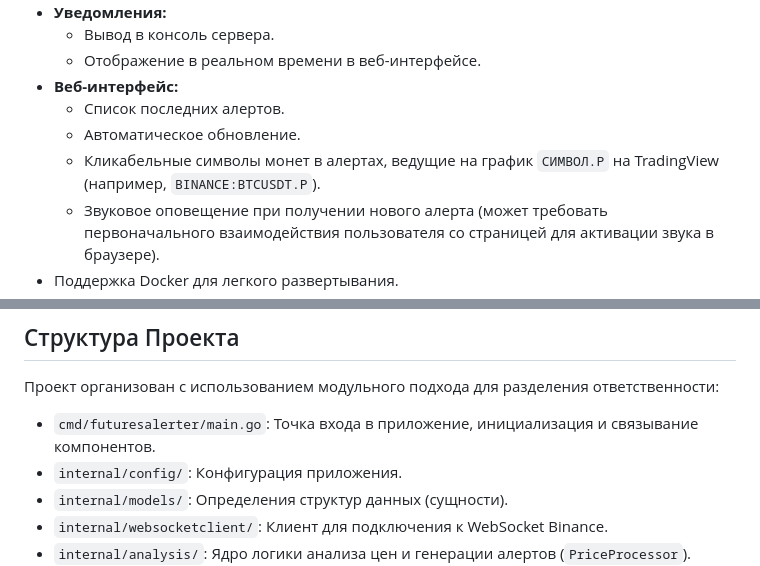
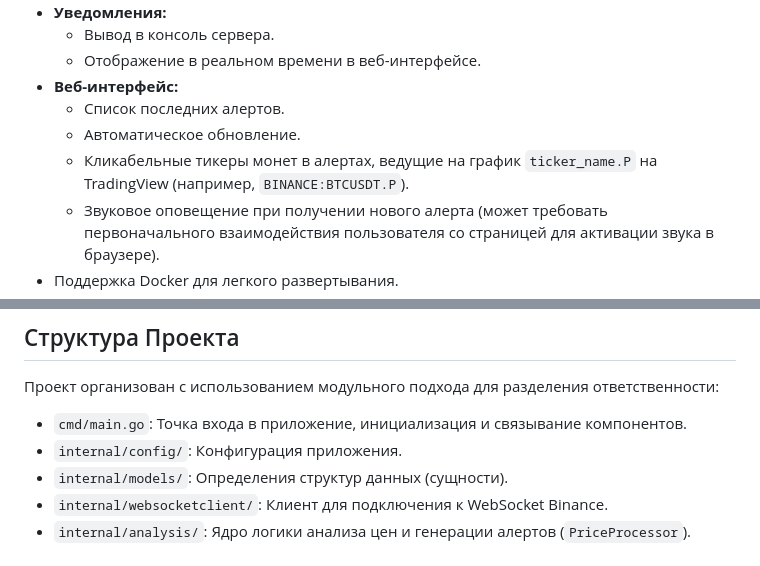
Before and after one commit to balamuteon/binance-futures-alerts, a Markdown page: README.md, 2 parts joined by grey strips. Drawn GitHub-style.

```diff
--- a/README.md
+++ b/README.md
@@ -14,7 +14,7 @@
 * **Веб-интерфейс:**
     * Список последних алертов.
     * Автоматическое обновление.
-    * Кликабельные символы монет в алертах, ведущие на график `СИМВОЛ.P` на TradingView (например, `BINANCE:BTCUSDT.P`).
+    * Кликабельные тикеры монет в алертах, ведущие на график `ticker_name.P` на TradingView (например, `BINANCE:BTCUSDT.P`).
     * Звуковое оповещение при получении нового алерта (может требовать первоначального взаимодействия пользователя со страницей для активации звука в браузере).
 * Поддержка Docker для легкого развертывания.
 * Корректное завершение работы (graceful shutdown) по сигналу `Ctrl+C`.
@@ -32,7 +32,7 @@
 
 Проект организован с использованием модульного подхода для разделения ответственности:
 
-* `cmd/futuresalerter/main.go`: Точка входа в приложение, инициализация и связывание компонентов.
+* `cmd/main.go`: Точка входа в приложение, инициализация и связывание компонентов.
 * `internal/config/`: Конфигурация приложения.
 * `internal/models/`: Определения структур данных (сущности).
 * `internal/websocketclient/`: Клиент для подключения к WebSocket Binance.
```
